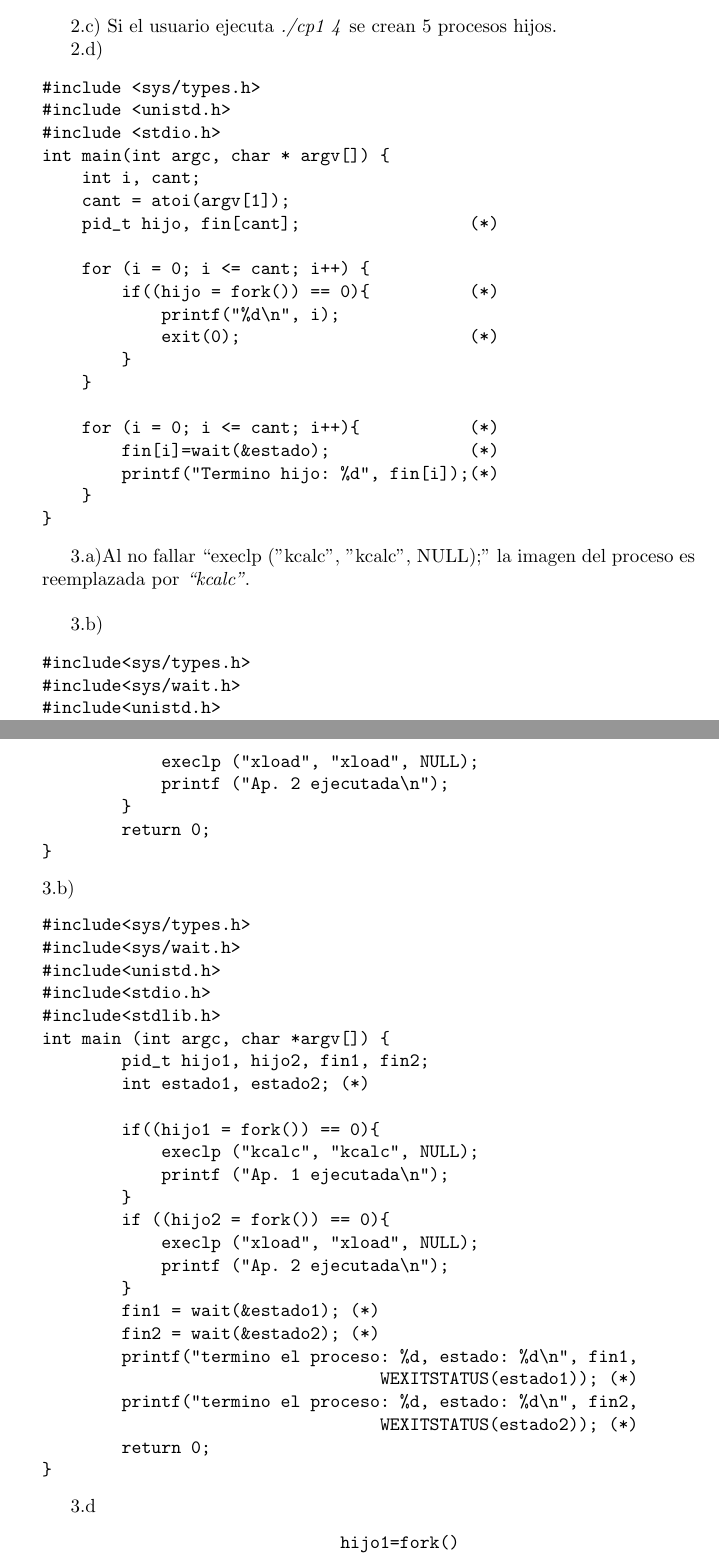
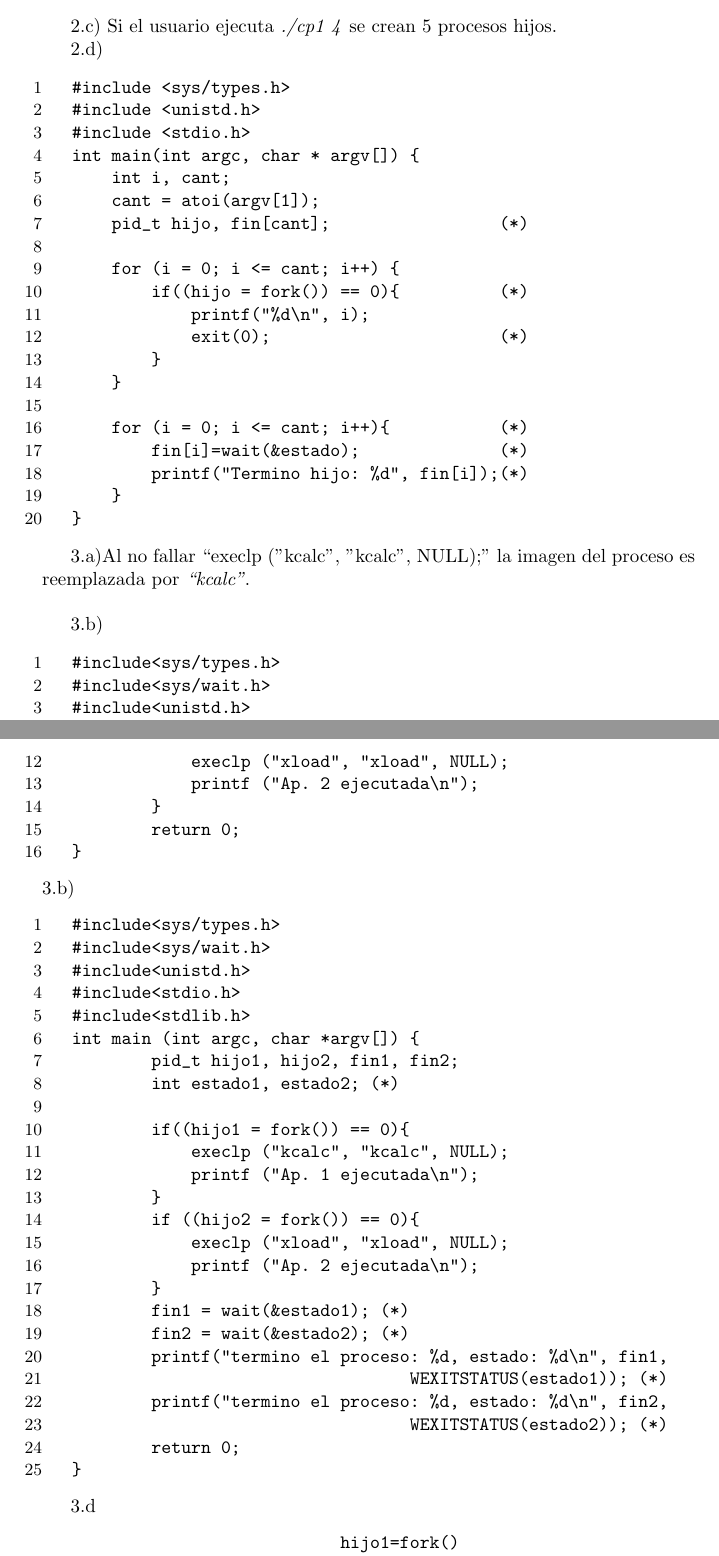
Before and after one commit to diegohunko/Lenguaje_C, a LaTeX document (TP_1/tp_1.tex): two parts of pages 3 and 4 of 5, joined at a grey line, cut so that both start at the same text. Compiled offline with pdfLaTeX.

Commit message:
aplicado el entorno listing

```diff
--- a/TP_1/tp_1.tex
+++ b/TP_1/tp_1.tex
@@ -1,5 +1,6 @@
 \documentclass{article}
 \usepackage{verbatim}
+\usepackage{moreverb}
 \usepackage[spanish]{babel}
 \title{\Huge{Gesti\'on de Procesos en C}}
 \author{\Large{Fern\'andez Hunko, Diego Ra\'ul}}
@@ -75,12 +76,12 @@ int main(int argc, char * argv[]) {
         }
     }
 }
-\end{verbatim}
+\end{listing}
 
 2.c) Si el usuario ejecuta \emph{./cp1 4} se crean 5 procesos hijos.
 
 2.d)
-\begin{verbatim}
+\begin{listing}{1}
 #include <sys/types.h>
 #include <unistd.h>
 #include <stdio.h>
@@ -101,13 +102,13 @@ int main(int argc, char * argv[]) {
         printf("Termino hijo: %d", fin[i]);(*)
     }
 }
-\end{verbatim}
+\end{listing}
 
 3.a)Al no fallar ``execlp ("kcalc", "kcalc", NULL);''
 la imagen del proceso es reemplazada por \emph{``kcalc''}.\\
 
 3.b)
-\begin{verbatim}
+\begin{listing}{1}
 #include<sys/types.h>
 #include<sys/wait.h>
 #include<unistd.h>
@@ -124,9 +125,9 @@ int main (int argc, char *argv[]) {
         }
         return 0;
 }
-\end{verbatim}
+\end{listing}
 3.b)
-\begin{verbatim}
+\begin{listing}{1}
 #include<sys/types.h>
 #include<sys/wait.h>
 #include<unistd.h>
@@ -152,7 +153,7 @@ int main (int argc, char *argv[]) {
                                   WEXITSTATUS(estado2)); (*)
         return 0;
 }
-\end{verbatim}
+\end{listing}
 
 3.d
 \begin{verbatim}
```
Also changed, not shown: TP_1/tp_1.tex (2 more changed lines).
